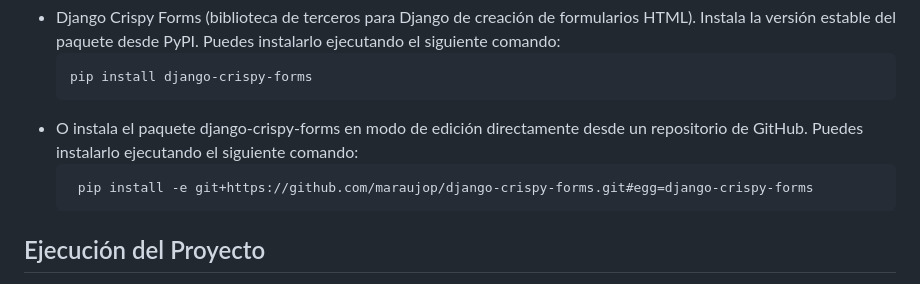
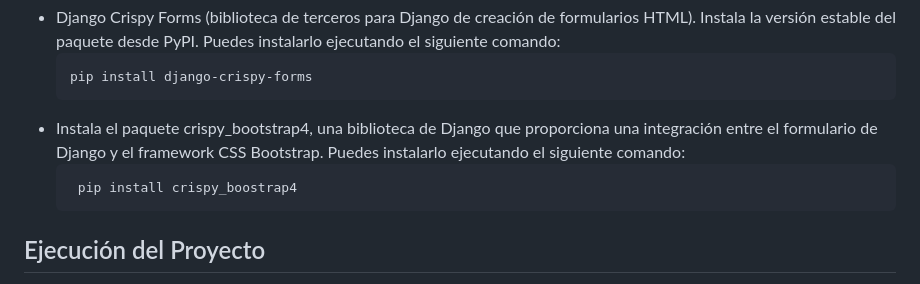
Before and after one commit to CodeSystem2022/TheInformaticHamstersProyectoPython, a Markdown page: README.md, the part around the change. Drawn GitHub-style.

```diff
--- a/README.md
+++ b/README.md
@@ -28,8 +28,8 @@
     <li>Django Crispy Forms (biblioteca de terceros para Django de creación de formularios HTML). Instala la versión estable del paquete desde PyPI. Puedes instalarlo ejecutando el siguiente comando:
         <pre><code>pip install django-crispy-forms</code></pre>
     </li>
-      <li> O instala el paquete django-crispy-forms en modo de edición directamente desde un repositorio de GitHub. Puedes instalarlo ejecutando el siguiente comando:
-        <pre><code> pip install -e git+https://github.com/maraujop/django-crispy-forms.git#egg=django-crispy-forms</code></pre>
+      <li> Instala el paquete crispy_bootstrap4, una biblioteca de Django que proporciona una integración entre el formulario de Django y el framework CSS Bootstrap. Puedes instalarlo ejecutando el siguiente comando:
+        <pre><code> pip install crispy_boostrap4 </code></pre>
     </li>
 
 </ul>
```
